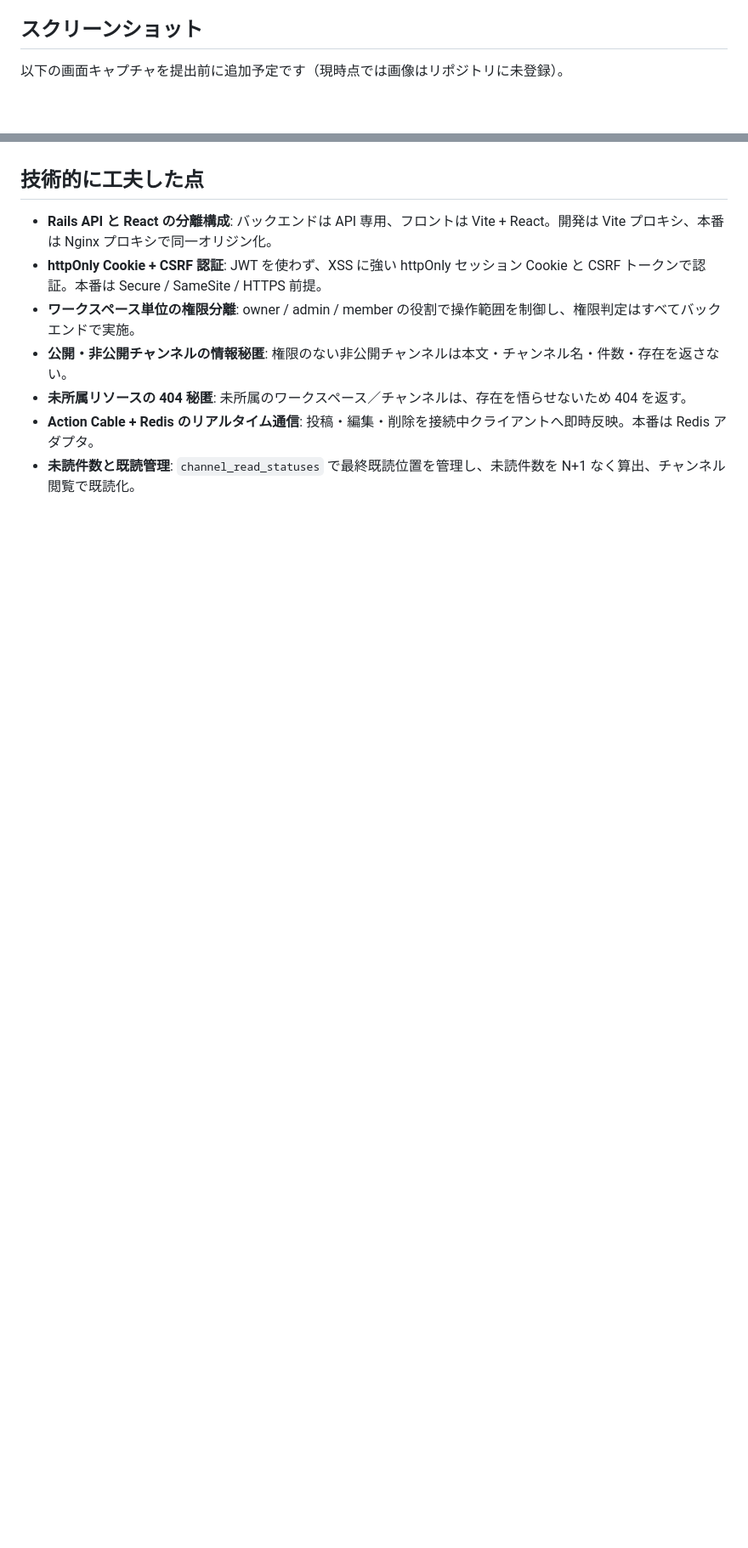
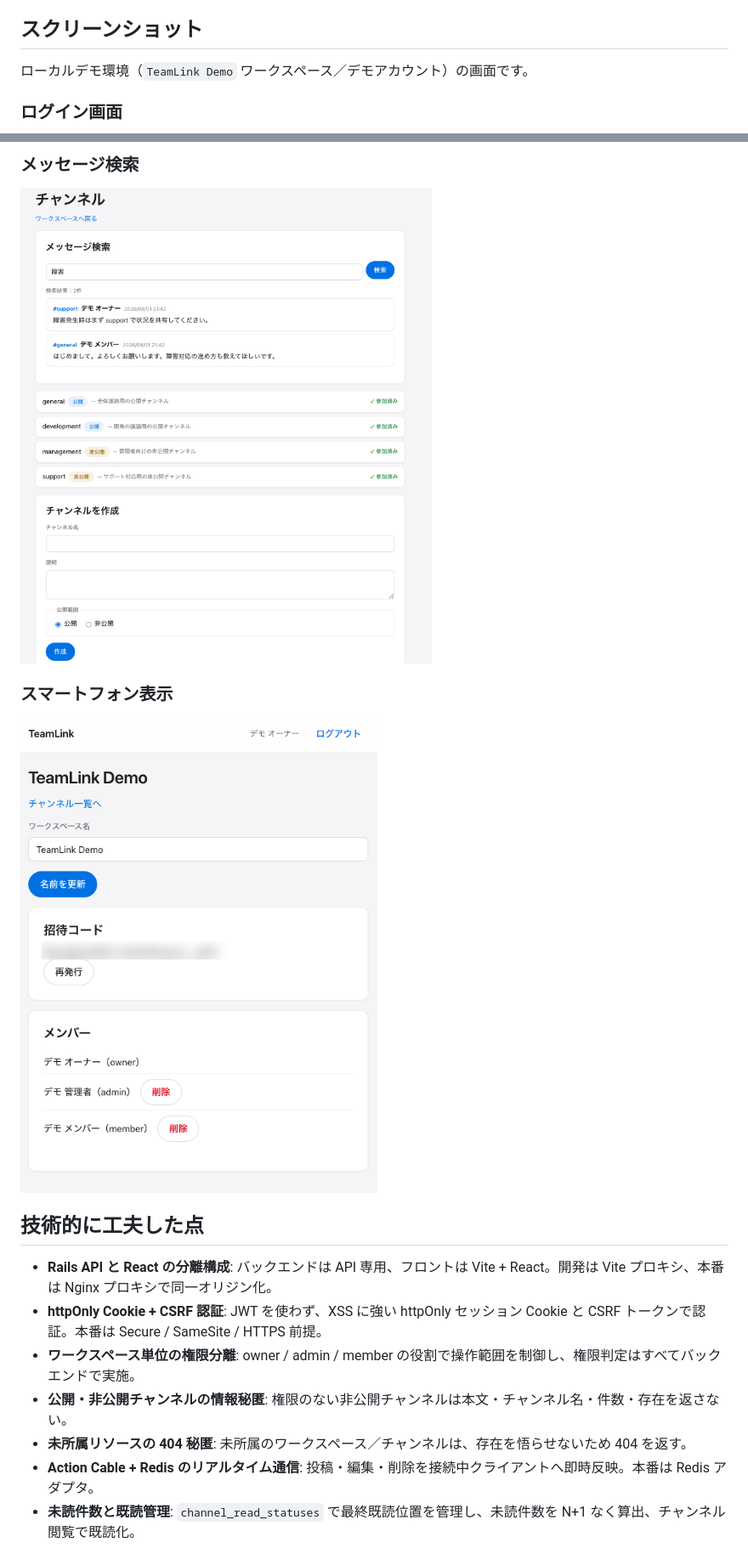
Before and after one commit to KAT-brave/TeamLink, a Markdown page: README.md, 2 parts joined by grey strips. Shown at 85% size. GitHub-like rendering; pictures changed too: docs/images/mobile.png (added), docs/images/search.png (added); blank space fills up the shorter version.

Commit message:
READMEに画面スクリーンショットを追加
Co-Authored-By: Claude Opus 4.8 <noreply@anthropic.com>

```diff
--- a/README.md
+++ b/README.md
@@ -349,7 +349,7 @@ Render Blueprint（[`render.yaml`](render.yaml)）で、TeamLink 専用の 4 リ
 
 ## スクリーンショット
 
-<!-- TODO: ポートフォリオ提出前に画面キャプチャを追加 -->
+ローカルデモ環境（`TeamLink Demo` ワークスペース／デモアカウント）の画面です。
 
-以下の画面キャプチャを提出前に追加予定です（現時点では画像はリポジトリに未登録）。
+### ログイン画面
 
@@ -362,3 +370,10 @@ Render Blueprint（[`render.yaml`](render.yaml)）で、TeamLink 専用の 4 リ
+### メッセージ検索
+
+![TeamLinkのメッセージ検索結果画面](docs/images/search.png)
+
+### スマートフォン表示
+
+![TeamLinkのスマートフォン表示](docs/images/mobile.png)
 
 ## 技術的に工夫した点
 
```
Also changed, not shown: other parts of README.md (+14 -6 lines), docs/images/channels.png (added), docs/images/login.png (added), docs/images/messages.png (added), docs/images/workspaces.png (added).
